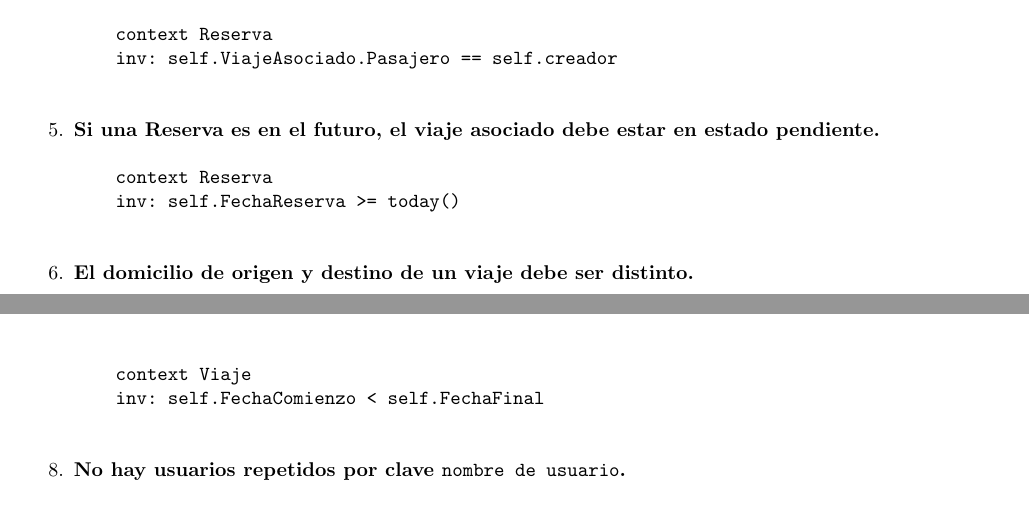
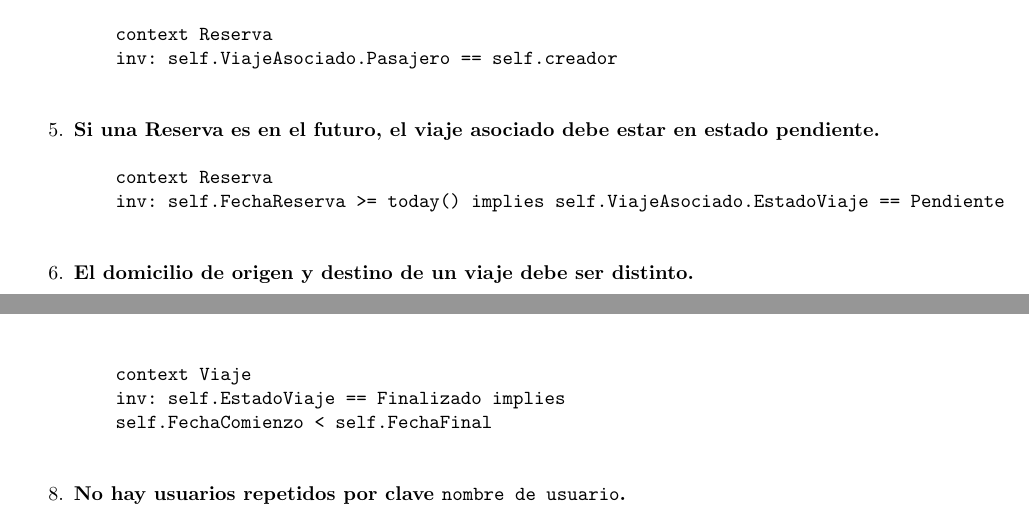
Before and after one commit to matiaschapresto/ingsoft1, a LaTeX document (tp2/tex/informe.tex, which reads tp2/tex/conceptual.tex): two parts of pages 19 and 20 of 28, joined at a grey line, cut so that both start at the same text. Compiled offline with pdfLaTeX.

Commit message:
ocl fixes

```diff
--- a/tp2/tex/conceptual.tex
+++ b/tp2/tex/conceptual.tex
@@ -37,7 +37,7 @@
 
 	\item \begin{ocl}{Si una Reserva es en el futuro, el viaje asociado debe estar en estado pendiente.}
 		  context Reserva
-		  inv: self.FechaReserva >= today()
+		  inv: self.FechaReserva >= today() implies self.ViajeAsociado.EstadoViaje == Pendiente
 		\end{ocl}
 
 	\item \begin{ocl}{El domicilio de origen y destino de un viaje debe ser distinto.}
@@ -47,7 +47,8 @@
 
 	\item \begin{ocl}{La fecha comienzo de un viaje debe ser menor que la fecha fin.}
 		  context Viaje
-		  inv: self.FechaComienzo < self.FechaFinal
+		  inv: self.EstadoViaje == Finalizado implies
+		  self.FechaComienzo < self.FechaFinal
 		\end{ocl}
 
 	\item \begin{ocl}{No hay usuarios repetidos por clave \texttt{nombre de usuario}.}
```
